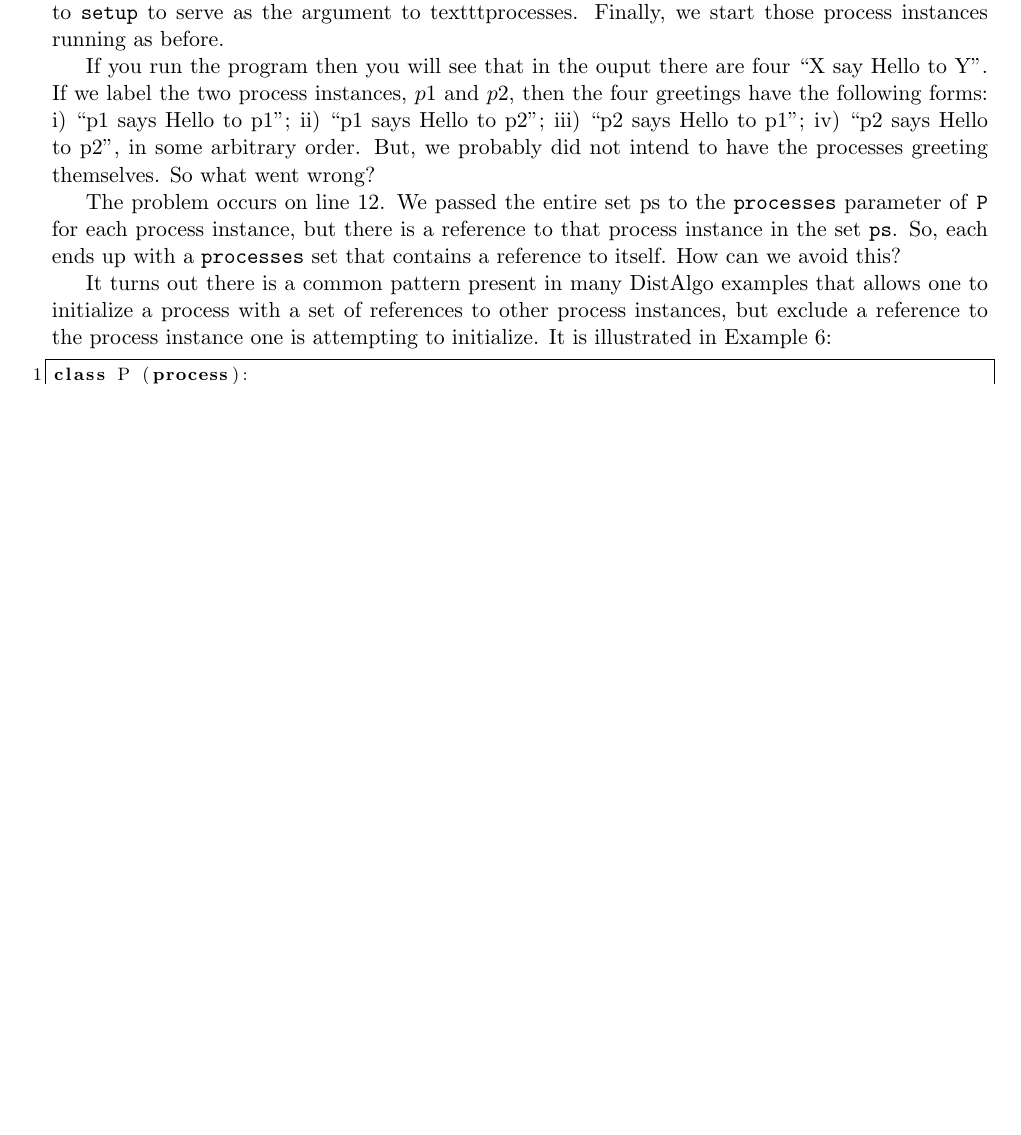
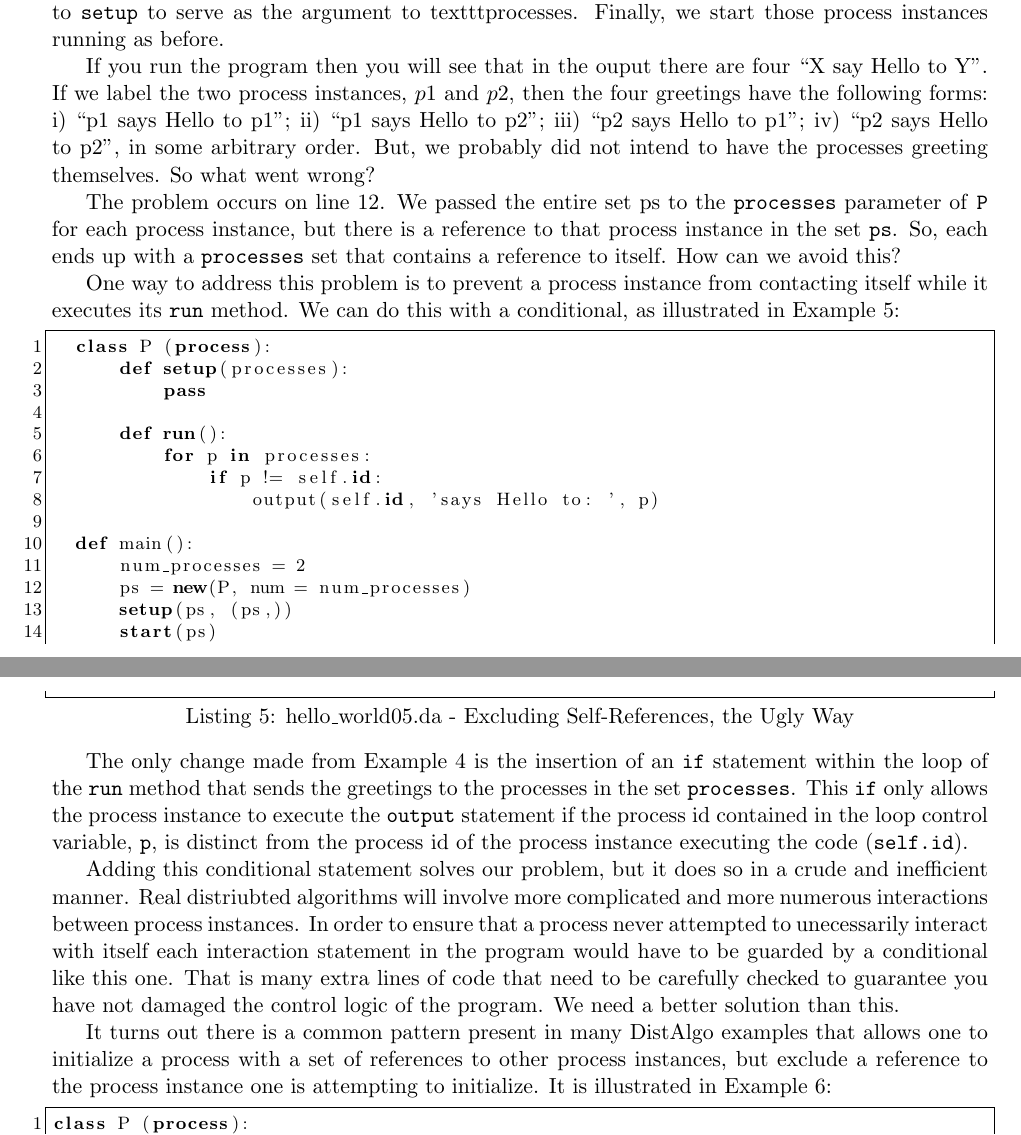
Before and after one commit to cmkane01/distalgo_tutorial, a LaTeX document (doc/tutorial.tex): part of page 3 of 4 before the commit and two parts of pages 3 and 4 of 4 after it, the two joined at a grey line, cut so that both start at the same text, the shorter picture padded with empty space. Compiled offline with pdfLaTeX.

Commit message:
Finished discussion of hello_world05.da; remeber that 5 and 6 were done out of order

```diff
--- a/doc/tutorial.tex
+++ b/doc/tutorial.tex
@@ -196,6 +196,43 @@ is a reference to that process instance in the set \texttt{ps}. So, each ends
 up with a \texttt{processes} set that contains a reference to itself. How can
 we avoid this?
 
+One way to address this problem is to prevent a process instance from
+contacting itself while it executes its \texttt{run} method. We can do this
+with a conditional, as illustrated in Example 5:
+
+\begin{lstlisting}[caption={hello\_world05.da - Excluding Self-References, the Ugly Way}, label={lst:hw05}]
+  class P (process):
+      def setup(processes):
+          pass
+
+      def run():
+          for p in processes:
+              if p != self.id:
+                  output(self.id, 'says Hello to: ', p)
+
+  def main():
+      num_processes = 2
+      ps = new(P, num = num_processes)
+      setup(ps, (ps,))
+      start(ps)
+\end{lstlisting}
+
+The only change made from Example 4 is the insertion of an \texttt{if}
+statement within the loop of the \texttt{run} method that sends the greetings
+to the processes in the set \texttt{processes}. This \texttt{if} only allows
+the process instance to execute the \texttt{output} statement if the process id
+contained in the loop control variable, \texttt{p}, is distinct from the
+process id of the process instance executing the code (\texttt{self.id}).
+
+Adding this conditional statement solves our problem, but it does so in a crude
+and inefficient manner. Real distriubted algorithms will involve more
+complicated and more numerous interactions between process instances. In order
+to ensure that a process never attempted to unecessarily interact with itself
+each interaction statement in the program would have to be guarded by a
+conditional like this one. That is many extra lines of code that need to be
+carefully checked to guarantee you have not damaged the control logic of the
+program. We need a better solution than this.
+
 It turns out there is a common pattern present in many DistAlgo examples that
 allows one to initialize a process with a set of references to other process
 instances, but exclude a reference to the process instance one is attempting to
```
Also changed, not shown: 1 other file.
